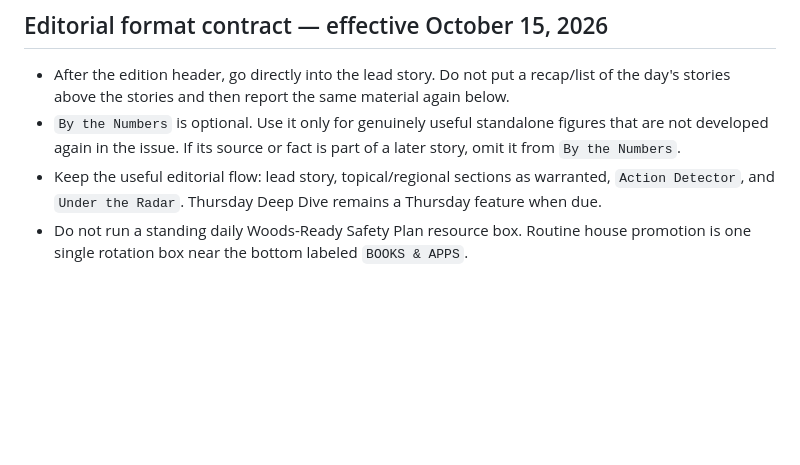
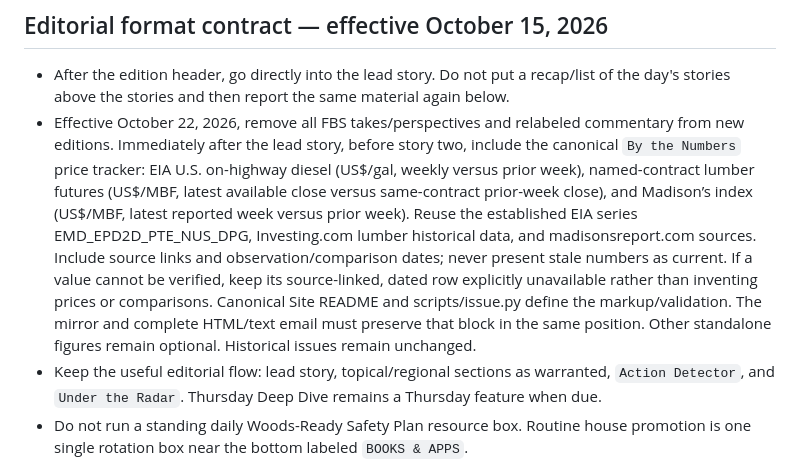
Before and after one commit to loggingchance/woods-run-digest, a Markdown page: README.md, the part around the change. Rendered like a GitHub page; blank space fills up the shorter version.

Commit message:
Align future digest contract: no FBS takes, price tracker after lead

```diff
--- a/README.md
+++ b/README.md
@@ -14,7 +14,7 @@ Updated October 13, 2026. All issue dates and daily times use America/Denver.
 ## Editorial format contract — effective October 15, 2026
 
 - After the edition header, go directly into the lead story. Do not put a recap/list of the day's stories above the stories and then report the same material again below.
-- `By the Numbers` is optional. Use it only for genuinely useful standalone figures that are not developed again in the issue. If its source or fact is part of a later story, omit it from `By the Numbers`.
+- Effective October 22, 2026, remove all FBS takes/perspectives and relabeled commentary from new editions. Immediately after the lead story, before story two, include the canonical `By the Numbers` price tracker: EIA U.S. on-highway diesel (US$/gal, weekly versus prior week), named-contract lumber futures (US$/MBF, latest available close versus same-contract prior-week close), and Madison’s index (US$/MBF, latest reported week versus prior week). Reuse the established EIA series EMD_EPD2D_PTE_NUS_DPG, Investing.com lumber historical data, and madisonsreport.com sources. Include source links and observation/comparison dates; never present stale numbers as current. If a value cannot be verified, keep its source-linked, dated row explicitly unavailable rather than inventing prices or comparisons. Canonical Site README and scripts/issue.py define the markup/validation. The mirror and complete HTML/text email must preserve that block in the same position. Other standalone figures remain optional. Historical issues remain unchanged.
 - Keep the useful editorial flow: lead story, topical/regional sections as warranted, `Action Detector`, and `Under the Radar`. Thursday Deep Dive remains a Thursday feature when due.
 - Do not run a standing daily Woods-Ready Safety Plan resource box. Routine house promotion is one single rotation box near the bottom labeled `BOOKS & APPS`.
 - The `BOOKS & APPS` rotation is anchored as follows and repeats every five days beginning October 14, 2026: Wet Woods → Timber Tempo → After Wood → Continuous Improvement in Logging → Woods-Ready Safety Plan.
```
